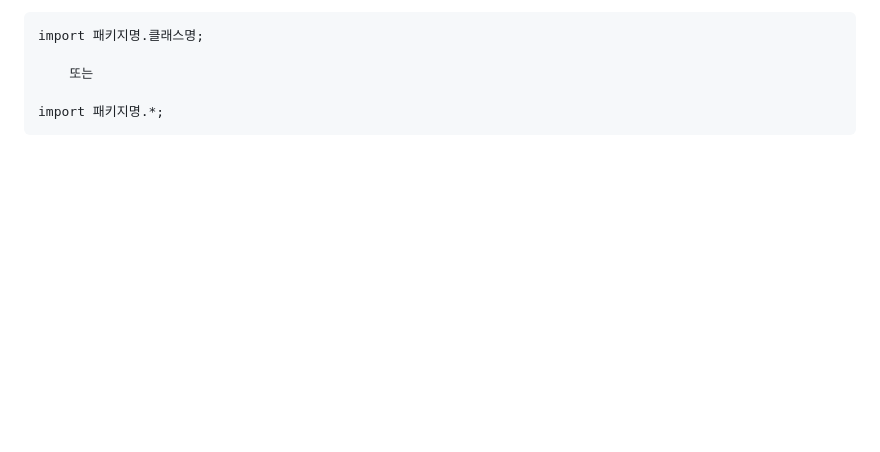
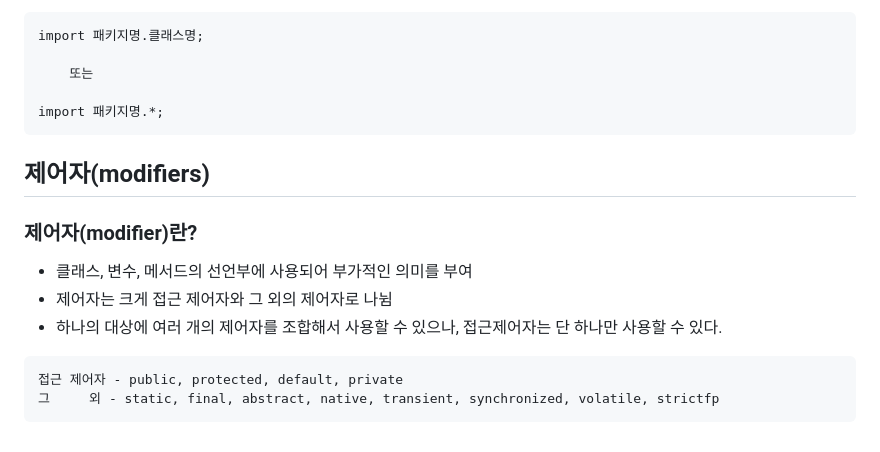
Before and after one commit to happiipark/Java, a Markdown page: WOD/0823/0823.md, the part around the change. Rendered like a GitHub page; blank space fills up the shorter version.

Commit message:
0823
0823 오전 정리

````diff
--- a/WOD/0823/0823.md
+++ b/WOD/0823/0823.md
@@ -190,3 +190,21 @@ import 패키지명.클래스명;
 
 import 패키지명.*;
 ```
+
+
+
+## 제어자(modifiers)
+
+
+### 제어자(modifier)란?
+
+- 클래스, 변수, 메서드의 선언부에 사용되어 부가적인 의미를 부여
+- 제어자는 크게 접근 제어자와 그 외의 제어자로 나뉨
+- 하나의 대상에 여러 개의 제어자를 조합해서 사용할 수 있으나, 접근제어자는 단 하나만 사용할 수 있다.
+
+```
+접근 제어자 - public, protected, default, private
+그     외 - static, final, abstract, native, transient, synchronized, volatile, strictfp
+```
+
+###
````
